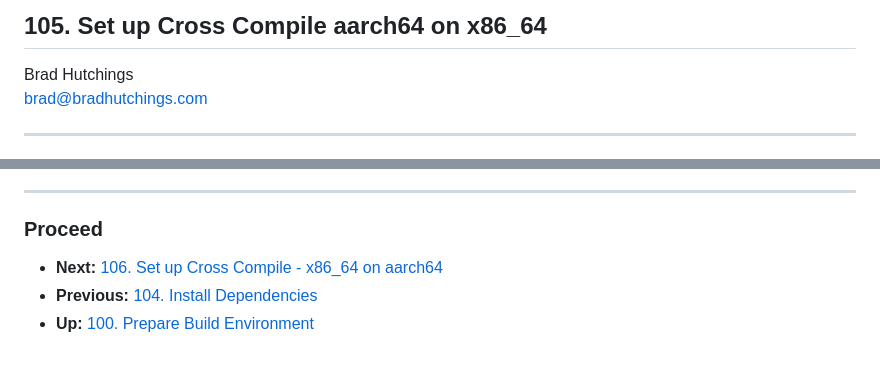
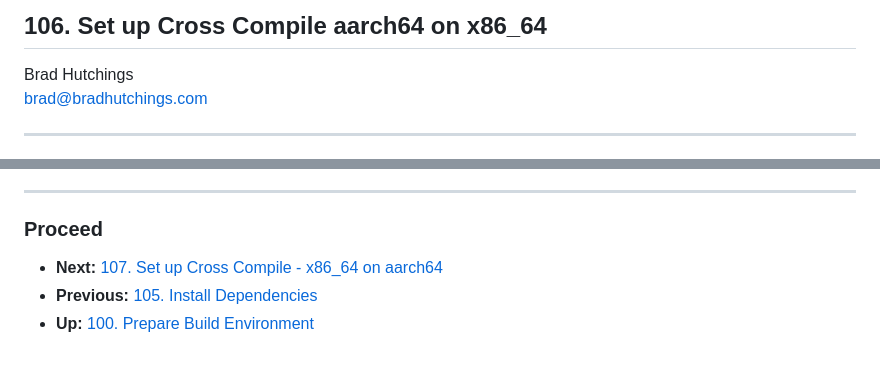
Before and after one commit to BradHutchings/Mmojo-Server-v2, a Markdown page: docs/106-Set-up-Cross-Compile-aarch64-on-x86_64.md, 2 parts joined by grey strips. Drawn GitHub-style.

Commit message:
Update navigation links in cross-compile documentation

```diff
--- a/docs/105-Set-up-Cross-Compile-aarch64-on-x86_64.md
+++ b/docs/106-Set-up-Cross-Compile-aarch64-on-x86_64.md
@@ -1,4 +1,4 @@
-## 105. Set up Cross Compile aarch64 on x86_64
+## 106. Set up Cross Compile aarch64 on x86_64
 
 Brad Hutchings<br/>
 brad@bradhutchings.com
@@ -72,6 +72,6 @@ I hope to be able to use these to replace the lengthy openssl build with cosmocc
 
 ---
 ### Proceed
-- **Next:** [106. Set up Cross Compile - x86_64 on aarch64](106-Set-up-Cross-Compile-x86_64-on-aarch64.md)
-- **Previous:** [104. Install Dependencies](104-Install-Dependencies.md)
+- **Next:** [107. Set up Cross Compile - x86_64 on aarch64](107-Set-up-Cross-Compile-x86_64-on-aarch64.md)
+- **Previous:** [105. Install Dependencies](105-Install-Dependencies.md)
 - **Up:** [100. Prepare Build Environment](100-Prepare-Build-Environment.md)
```
